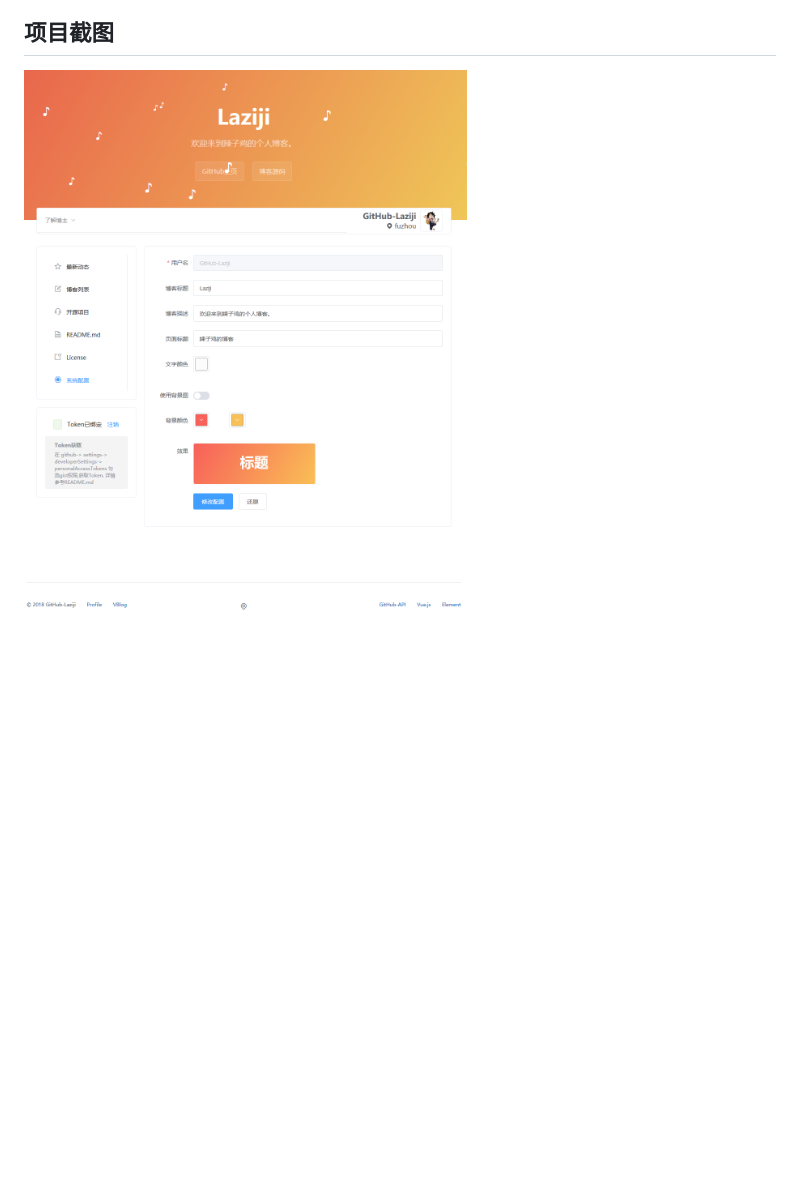
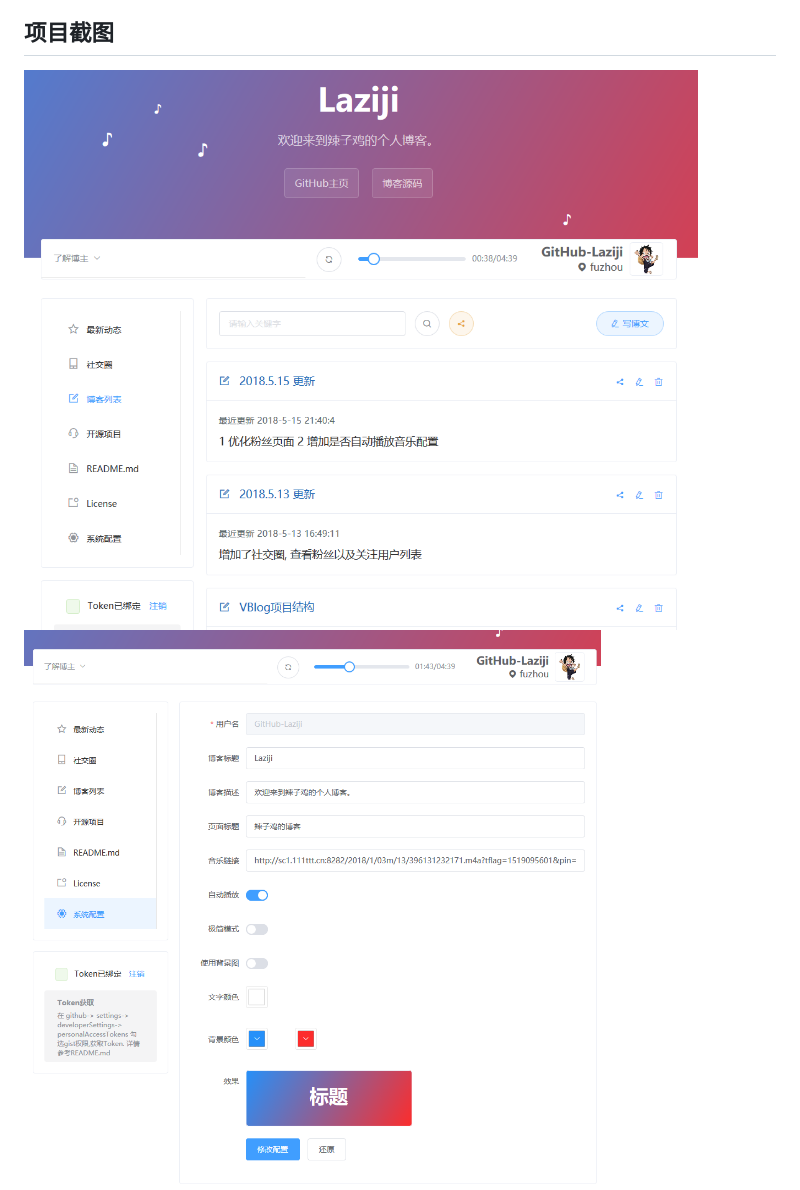
Before and after one commit to GitHub-Laziji/VBlog, a Markdown page: README.md, the part around one of its changes. GitHub-like rendering; pictures changed too: screenshots/201805152146.png (added), screenshots/201805152147.png (added); blank space fills up the shorter version.

Commit message:
:memo: 更新说明

```diff
--- a/README.md
+++ b/README.md
@@ -74,6 +74,7 @@
 
 ## 项目截图
 
-![博客截图](screenshots/201805051931.png)
+![博客截图](screenshots/201805152146.png)
+![博客截图](screenshots/201805152147.png)
 ![博客截图](screenshots/201805111431.png)
 ![博客截图](screenshots/201805111438.png)
```
Also changed, not shown: other parts of README.md (+1 -1 lines).
